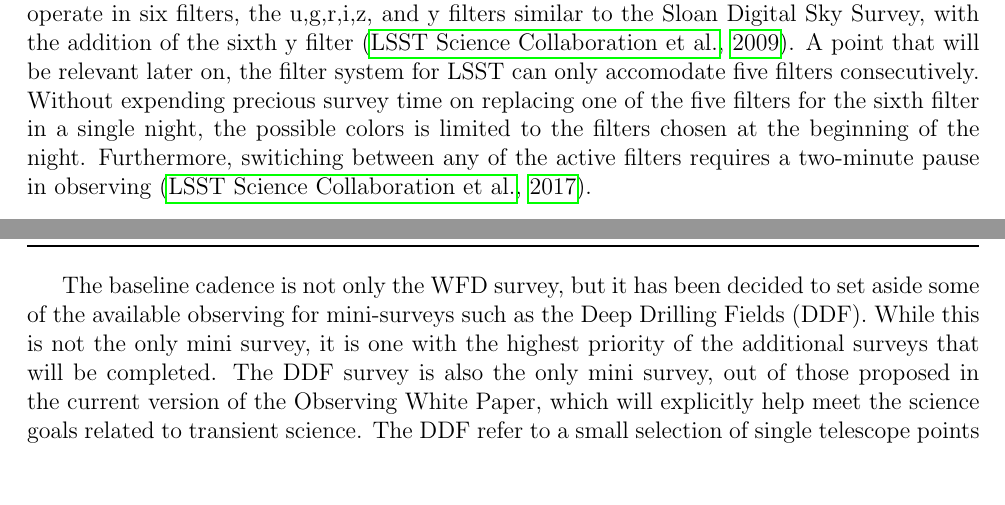
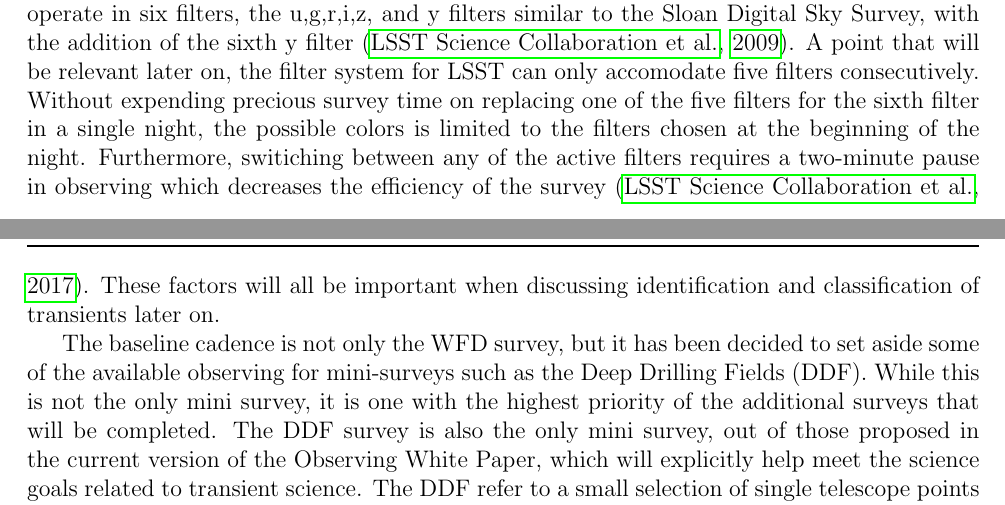
Before and after one commit to cnsetzer/Literature_Report_Oct_17, a LaTeX document (Report.tex): two parts of pages 1 and 2 of 4, joined at a grey line, cut so that both start at the same text, the shorter picture padded with empty space. Compiled offline with pdfLaTeX.

Commit message:
End of Working Day
Last Commit, sadly unproductive second half.

```diff
--- a/Report.tex
+++ b/Report.tex
@@ -22,13 +22,13 @@ The Large Synoptic Survey Telescope (LSST) is a next generation telescope aimed
 Transient science with the LSST will be highly dependent on the ability to characterize the target populations of time-varying events. It will also be highly dependent on the cadence with which the survey area is sampled. The restrictions placed on these factors include our limited knowledge about the physics of these transient systems, the competition with other science cases for specific observing strategies and the physical limitations imposed by observing conditions and instrumentation. Before addressing the physical drivers for determination of the cadence from the perspective of transient science it is useful to review what the baseline cadence is and what some of the main science drivers are behind the project. \par
 \section{General Cadence Considerations} %1.5 pages
 The observational strategy, or cadence, that will be adopted for the LSST survey is still a work in progress. However, there are some main features which will be consistent throughout the optimization of cadence strategies. These features are primarily part of the Wide Fast Deep (WFD) survey strategy. What this actually entails are the generic features of the cadence which make this wide, fast, and deep. Naively these characteristics would seem to be something that any telescope would want the capability of having, but in this context it signifies that we are now in an era of Astronomy where all these goals can be achieved simultaneously. Covering a large sky area at a pace that would allow for the detection of changes in the sky on short timescales out to a distance that is beyond our local galactic environment make this a WFD survey \citep{LSSTScienceCollaboration2009}. \par
-One of the main features of LSST that allows this to be accomplished is the telescope's large etendue, a measure of field of view (FOV) and light gathering power. LSST will have a larger etendue by order of magnitude than any previous survey. If etendue is a fiducial metric for science potential, as it is referred to in, \cite{LSSTScienceCollaboration2009}, then the LSST will be a prolific generator of science. For reference, the FOV of the LSST will be 9.6 \textit{deg}$^2$, or approximately 20 full moons. This large size was a requirement so that image quality would be atmospheric seeing limited, rather than optics limited. Additionally, the survey will operate in six filters, the u,g,r,i,z, and y filters similar to the Sloan Digital Sky Survey, with the addition of the sixth y filter \citep{LSSTScienceCollaboration2009}. A point that will be relevant later on, the filter system for LSST can only accomodate five filters consecutively. Without expending precious survey time on replacing one of the five filters for the sixth filter in a single night, the possible colors is limited to the filters chosen at the beginning of the night. Furthermore, switiching between any of the active filters requires a two-minute pause in observing \citep{LSSTScienceCollaboration2017}. \par
+One of the main features of LSST that allows this to be accomplished is the telescope's large etendue, a measure of field of view (FOV) and light gathering power. LSST will have a larger etendue by order of magnitude than any previous survey. If etendue is a fiducial metric for science potential, as it is referred to in, \cite{LSSTScienceCollaboration2009}, then the LSST will be a prolific generator of science. For reference, the FOV of the LSST will be 9.6 \textit{deg}$^2$, or approximately 20 full moons. This large size was a requirement so that image quality would be atmospheric seeing limited, rather than optics limited. Additionally, the survey will operate in six filters, the u,g,r,i,z, and y filters similar to the Sloan Digital Sky Survey, with the addition of the sixth y filter \citep{LSSTScienceCollaboration2009}. A point that will be relevant later on, the filter system for LSST can only accomodate five filters consecutively. Without expending precious survey time on replacing one of the five filters for the sixth filter in a single night, the possible colors is limited to the filters chosen at the beginning of the night. Furthermore, switiching between any of the active filters requires a two-minute pause in observing which decreases the efficiency of the survey \citep{LSSTScienceCollaboration2017}. These factors will all be important when discussing identification and classification of transients later on. \par
 The baseline cadence is not only the WFD survey, but it has been decided to set aside some of the available observing for mini-surveys such as the Deep Drilling Fields (DDF). While this is not the only mini survey, it is one with the highest priority of the additional surveys that will be completed. The DDF survey is also the only mini survey, out of those proposed in the current version of the Observing White Paper, which will explicitly help meet the science goals related to transient science. The DDF refer to a small selection of single telescope points spread throughout the sky that will be surveyed a much higher pace than the normal fields of the WFD survey. This is primarily to sample the area more frequently for early detection and better light curve sampling of transients, as will be discussed a bit more later on. Additionally, though not the primary intention, this enhanced sampling will provide a higher magnitude coadded five-sigma depth, probing the earlier universe \citep{LSSTScienceCollaboration2017}. \par
 The current cadence, from here on labeled \textit{minion\_1016}, uses an approach that attempts to uniformly sample the entire visible sky area while accounting for many factors such as weather, the moon's path, maintenance time, allocation for the mini-surveys, among other factors. This however is not the only strategy proposed for implementing the survey. Another strategy is what is known as a rolling cadence. This is a very interesting idea because it aims to cluster visits to a smaller subset of fields, rather than the fully viewable night sky, and rotate this clustered region around the full survey area over the ten-year period. This decrease in full-survey uniformity has the benefit of increased sampling frequency of a desired region. This has the affect of providing better characterized lightcurves for the transient events that are detected at the expense of detecting a higher number of events. This allows for better science to be done with the data that is collected rather than simply relying on large statistics. A lot is unknown how this will affect the other science cases and much work is being done to explore the rolling cadence, but for transient science this would be a very suitable cadence strategy \citep{LSSTScienceCollaboration2017}. \par
 One of the difficulties in evaluating a cadence is creating a consistent way to compare its impact on the diverse science cases that are of focus for the LSST. This is still a work in progress, but much thought has been put into constructing a set of metrics for each case which use variables intrinsic to the survey rather than the specific science case for easy comparison when cadence features change \citep{LSSTScienceCollaboration2017}. The idea is to compare a science cases metric evaluated for the baseline cadence against other proposed cadences. The computational requirements for running the Operations Simulator (OPSIM) are high enough that an incremental exploration of the parameter space would be very difficult. In this way the comparison between cadence simulations explicitly rather than the explicit variation with a specific cadence feature is more useful. While not the focus of discussion here, for the cases considered, current metrics will be mentioned. \par
 
 \section{Cadence Demands} % 0.5 page
-While the explicit demands that transient science puts on the observational strategy have not been discussed, the discussion above about the baseline cadence and proposed rolling cadence address some of the issues, specifically high sampling frequency. This is a fairly straightforward requirement as transient science is inherently dealing with limited timescales. Exploring the physics of the two transient scenarios of interest, Supernovae (SNe) and Kilonovae (KNe), sometimes referred to in the literature as Macronovae (MNe), will determine requirements on the implemented observing strategy to obtain data suitable for science. This is seen through intrinsic lightcurve characteristics and variation timescales that constrain detection and classification. Particularly of interest is early-time observations and identification which place quite stringent requirements on an executed observing proposal.  \par
+While the explicit demands that transient science puts on the observational strategy have not been discussed, the discussion above about the baseline cadence and proposed rolling cadence address some of the issues, specifically high sampling frequency. This is a fairly straightforward requirement as transient science is inherently dealing with limited timescales. Exploring the physics of the two transient scenarios of interest, Supernovae (SNe) and Kilonovae (KNe), sometimes referred to in the literature as Macronovae (MNe), will determine requirements on the implemented observing strategy to obtain data suitable for science. This is seen through intrinsic lightcurve characteristics and variation timescales that constrain detection and classification. Particularly of interest is early-time observations and identification which place quite stringent requirements on an executed observing proposal. \par
 
 \subsection{Supernovae} %1 page
 Supernovae make up one of the most important probes of cosmology. Particularly through the ability to "standardize" type Ia SNe, relatively precise measurements can be made for the distances to these objects. However, the precision of these distance measurements relies heavily on the standardization process which, in turn, relies on the characterization of the lightcurve, except in the case of spectroscopically sampled SNe. The LSST will not have a spectroscopic instrument but it will be able to trigger other observatories for follow-up observations based on early detection and broad classification, i.e. SN as opposed to a local event like an asteroid or stellar flare. \par
```
Also changed, not shown: Report.pdf, 4 other files.
